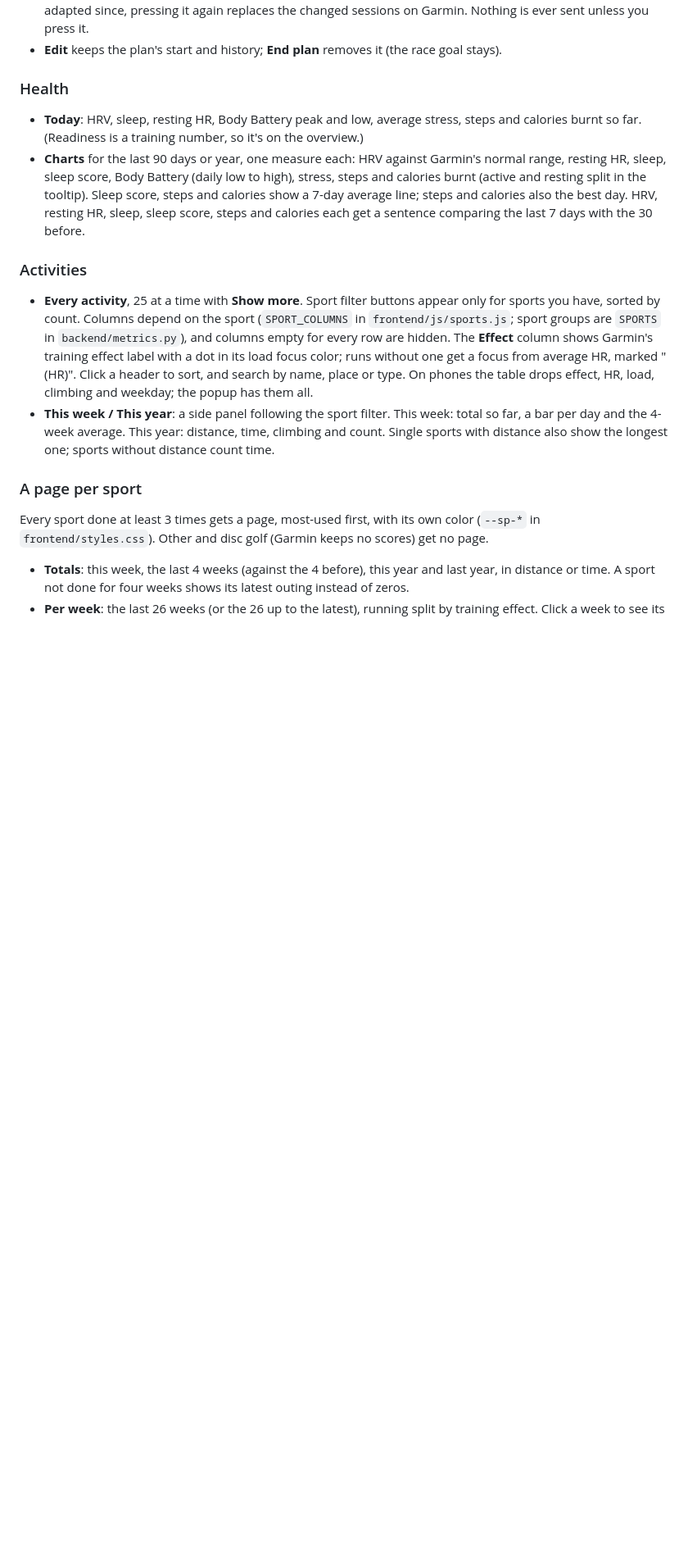
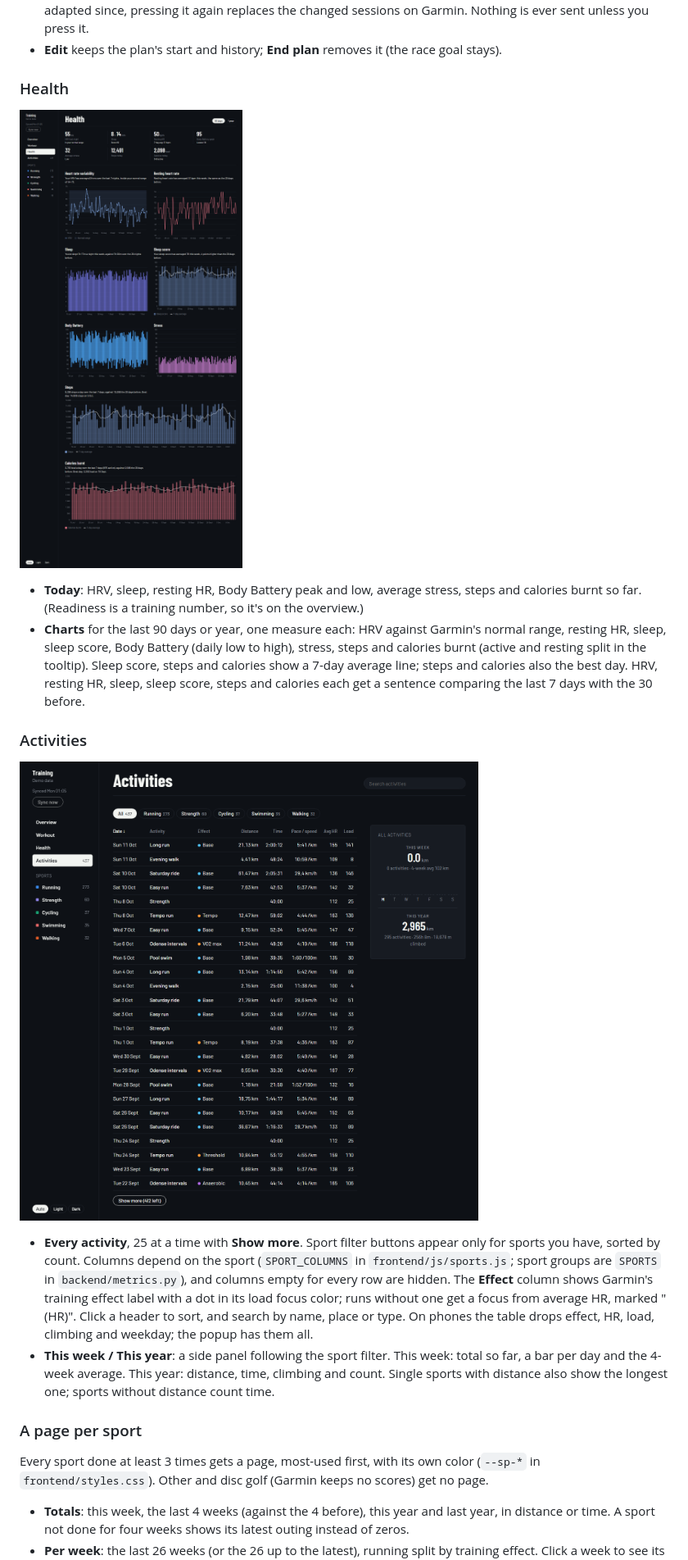
Before and after one commit to MathiKrist/Garmin-dashboard, a Markdown page: README.md, the part around the change printed below. Shown: that part at 82% size. Drawn GitHub-style; pictures changed too: docs/screenshots/activities.png (added), docs/screenshots/health.png (added); blank space fills up the shorter version.

Commit message:
README: screenshots of each page, and the plan's numbers split up with a table by distance

```diff
--- a/README.md
+++ b/README.md
@@ -96,10 +107,14 @@ A running plan toward a race or general fitness, set up with **+ Training plan**
 
 ### Health
 
+![The health page, with demo data](docs/screenshots/health.png)
+
 - **Today**: HRV, sleep, resting HR, Body Battery peak and low, average stress, steps and calories burnt so far. (Readiness is a training number, so it's on the overview.)
 - **Charts** for the last 90 days or year, one measure each: HRV against Garmin's normal range, resting HR, sleep, sleep score, Body Battery (daily low to high), stress, steps and calories burnt (active and resting split in the tooltip). Sleep score, steps and calories show a 7-day average line; steps and calories also the best day. HRV, resting HR, sleep, sleep score, steps and calories each get a sentence comparing the last 7 days with the 30 before.
 
 ### Activities
+
+![The activities page, with demo data](docs/screenshots/activities.png)
 
 - **Every activity**, 25 at a time with **Show more**. Sport filter buttons appear only for sports you have, sorted by count. Columns depend on the sport (`SPORT_COLUMNS` in `frontend/js/sports.js`; sport groups are `SPORTS` in `backend/metrics.py`), and columns empty for every row are hidden. The **Effect** column shows Garmin's training effect label with a dot in its load focus color; runs without one get a focus from average HR, marked "(HR)". Click a header to sort, and search by name, place or type. On phones the table drops effect, HR, load, climbing and weekday; the popup has them all.
 - **This week / This year**: a side panel following the sport filter. This week: total so far, a bar per day and the 4-week average. This year: distance, time, climbing and count. Single sports with distance also show the longest one; sports without distance count time.
```
Also changed, not shown: other parts of README.md (+85 -5 lines), docs/screenshots/overview.png (added), docs/screenshots/workout.png (added).
